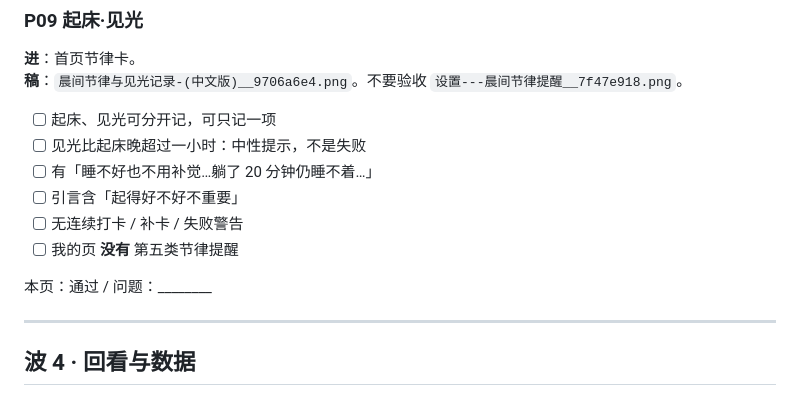
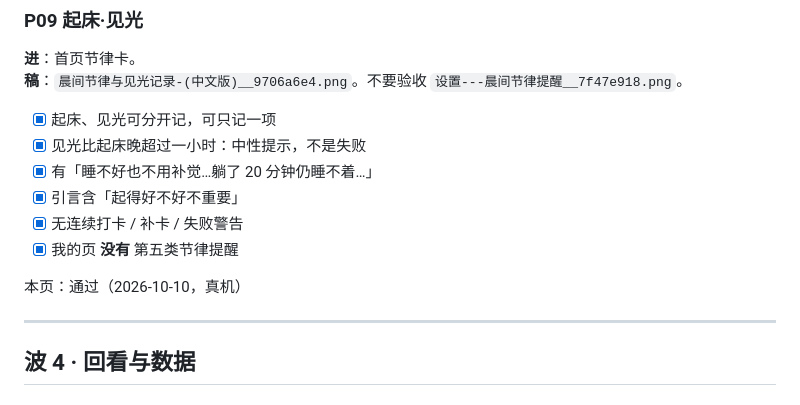
Before and after one commit to IAmKings/Anchor, a Markdown page: docs/QA_17_PAGES.md, the part around one of its changes. Drawn GitHub-style.

Commit message:
docs: P09 起床·见光走查通过

```diff
--- a/docs/QA_17_PAGES.md
+++ b/docs/QA_17_PAGES.md
@@ -245,14 +245,14 @@
 **进**：首页节律卡。
 **稿**：`晨间节律与见光记录-(中文版)__9706a6e4.png`。不要验收 `设置---晨间节律提醒__7f47e918.png`。
 
-- [ ] 起床、见光可分开记，可只记一项
-- [ ] 见光比起床晚超过一小时：中性提示，不是失败
-- [ ] 有「睡不好也不用补觉…躺了 20 分钟仍睡不着…」
-- [ ] 引言含「起得好不好不重要」
-- [ ] 无连续打卡 / 补卡 / 失败警告
-- [ ] 我的页 **没有** 第五类节律提醒
+- [x] 起床、见光可分开记，可只记一项
+- [x] 见光比起床晚超过一小时：中性提示，不是失败
+- [x] 有「睡不好也不用补觉…躺了 20 分钟仍睡不着…」
+- [x] 引言含「起得好不好不重要」
+- [x] 无连续打卡 / 补卡 / 失败警告
+- [x] 我的页 **没有** 第五类节律提醒
 
-本页：通过 / 问题：________
+本页：通过（2026-10-10，真机）
 
 ---
 
```
Also changed, not shown: other parts of docs/QA_17_PAGES.md (+1 -1 lines).
